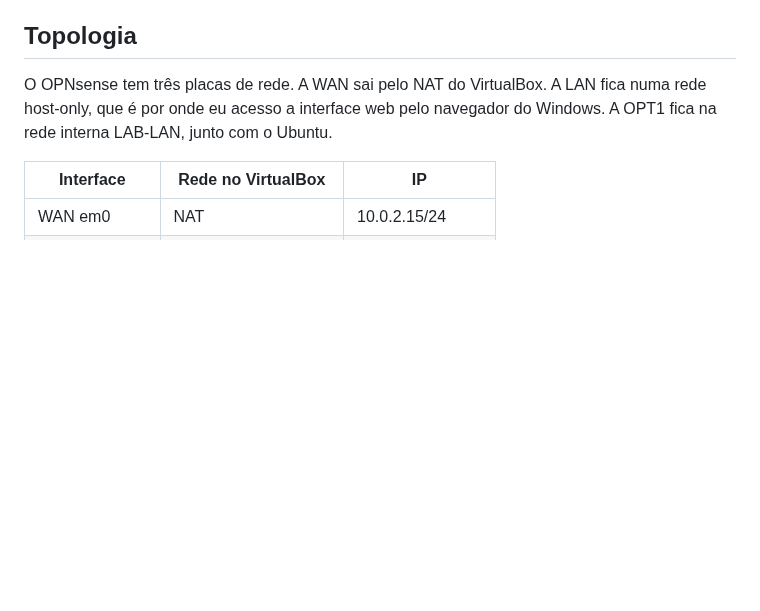
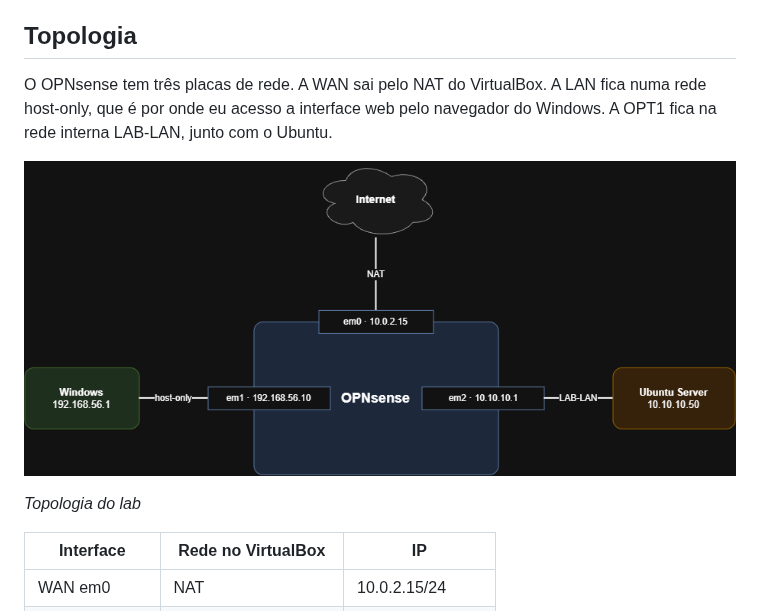
Before and after one commit to isabella18pgdc/homelab-firewall, a Markdown page: README.md, the part around the change. GitHub-like rendering; pictures changed too: screenshots/topologia.png (added); blank space fills up the shorter version.

Commit message:
Adiciona imagem da topologia no README

```diff
--- a/README.md
+++ b/README.md
@@ -7,6 +7,10 @@ A VM do firewall se chama pfSense no VirtualBox, mas o sistema instalado nela é
 ## Topologia
 
 O OPNsense tem três placas de rede. A WAN sai pelo NAT do VirtualBox. A LAN fica numa rede host-only, que é por onde eu acesso a interface web pelo navegador do Windows. A OPT1 fica na rede interna LAB-LAN, junto com o Ubuntu.
+
+![Topologia do lab](screenshots/topologia.png)
+
+*Topologia do lab*
 
 | Interface | Rede no VirtualBox | IP |
 |---|---|---|
```
